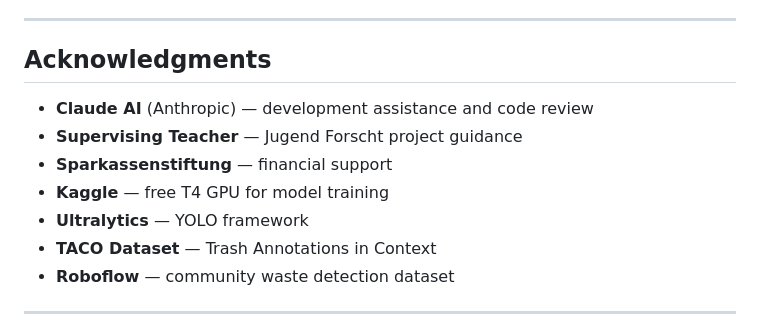
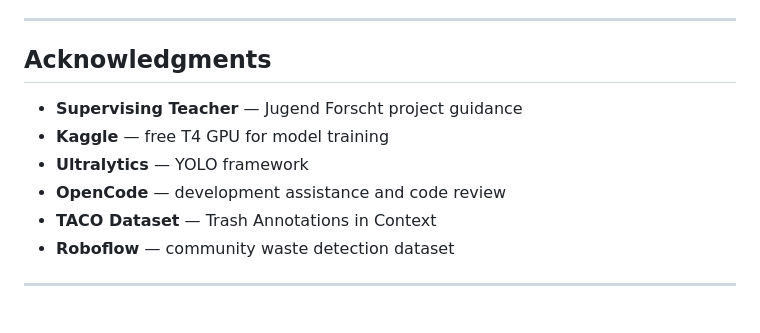
Before and after one commit to jeremy341/MIRA-AI, a Markdown page: README.md, the part around the change. Drawn GitHub-style.

Commit message:
fix: update acknowledgments — remove Claude/Sparkassenstiftung, add OpenCode

```diff
--- a/README.md
+++ b/README.md
@@ -349,11 +349,10 @@ This project is licensed under the MIT License — see the [LICENSE](LICENSE) fi
 
 ## Acknowledgments
 
-- **Claude AI** (Anthropic) — development assistance and code review
 - **Supervising Teacher** — Jugend Forscht project guidance
-- **Sparkassenstiftung** — financial support
 - **Kaggle** — free T4 GPU for model training
 - **Ultralytics** — YOLO framework
+- **OpenCode** — development assistance and code review
 - **TACO Dataset** — Trash Annotations in Context
 - **Roboflow** — community waste detection dataset
 
```
